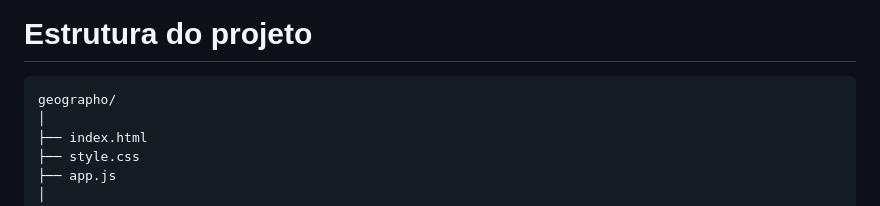
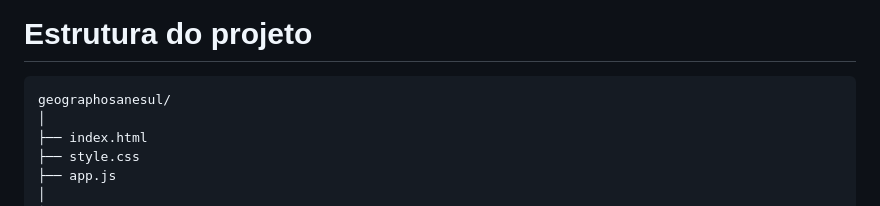
Before and after one commit to henriguisatec/geographo, a Markdown page: README.md, the part around the change. Drawn GitHub-style.

````diff
--- a/README.md
+++ b/README.md
@@ -27,7 +27,7 @@ A escolha dessas tecnologias foi feita por sua simplicidade de integração e pe
 # Estrutura do projeto
 
 ```
-geographo/
+geographosanesul/
 │
 ├── index.html
 ├── style.css
````
